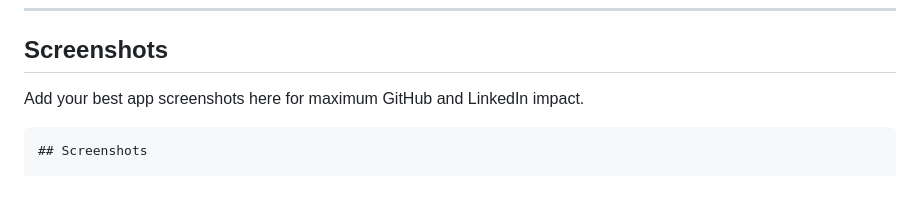
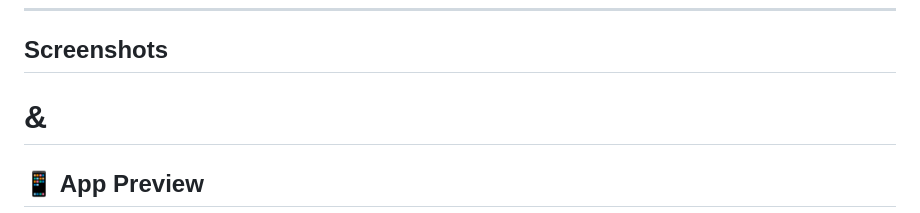
Before and after one commit to Shivanshmishra7275/Contact-Forge, a Markdown page: README.md, the part around one of its changes. Rendered like a GitHub page; blank space fills up the shorter version.

````diff
--- a/README.md
+++ b/README.md
@@ -111,10 +111,7 @@ See [docs/ARCHITECTURE.md](docs/ARCHITECTURE.md) and [docs/ACTUAL_DATABASE_SCHEM
 ---
 
 ## Screenshots
-
-Add your best app screenshots here for maximum GitHub and LinkedIn impact.
-
-```md
-## Screenshots
+# &
+## 📱 App Preview
 
 <p align="center">
````
Also changed, not shown: other parts of README.md (+28 -3 lines).
